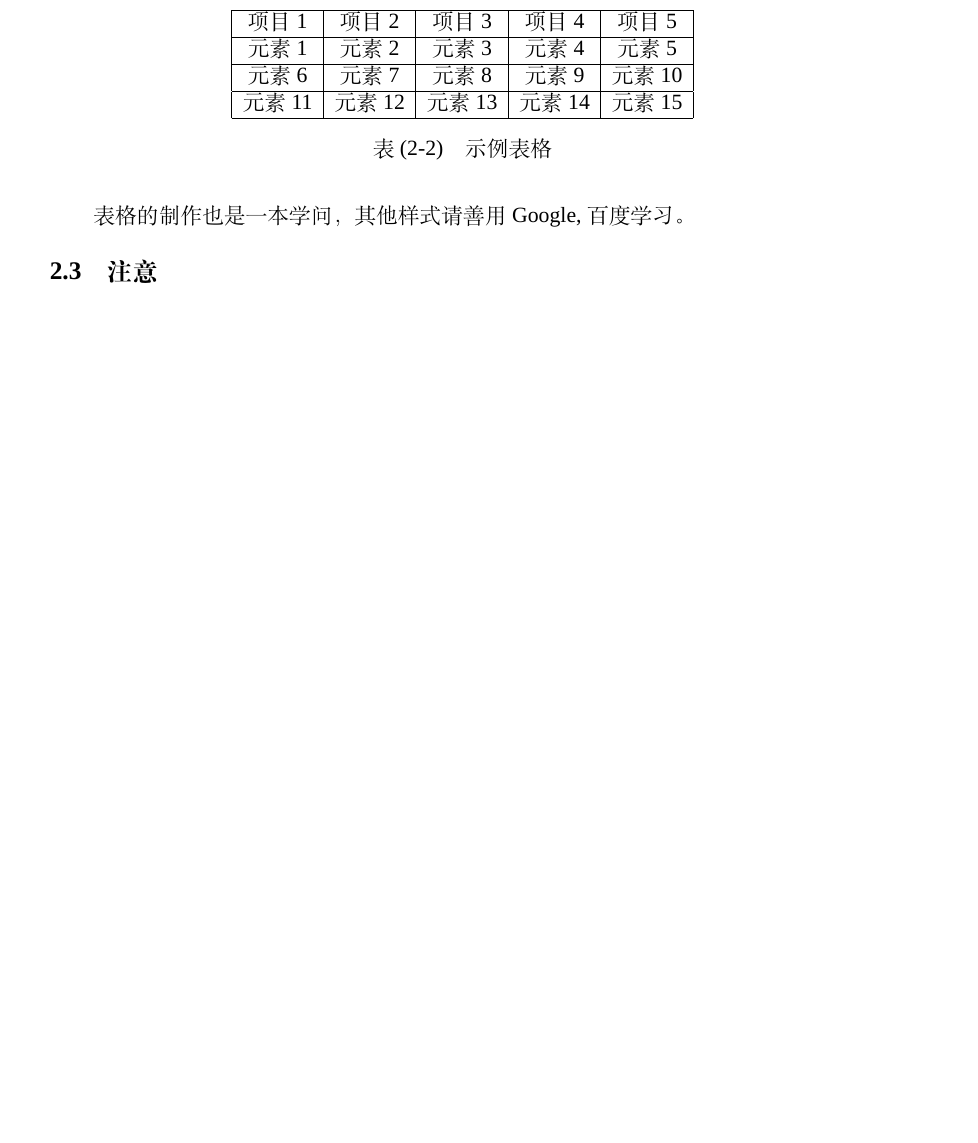
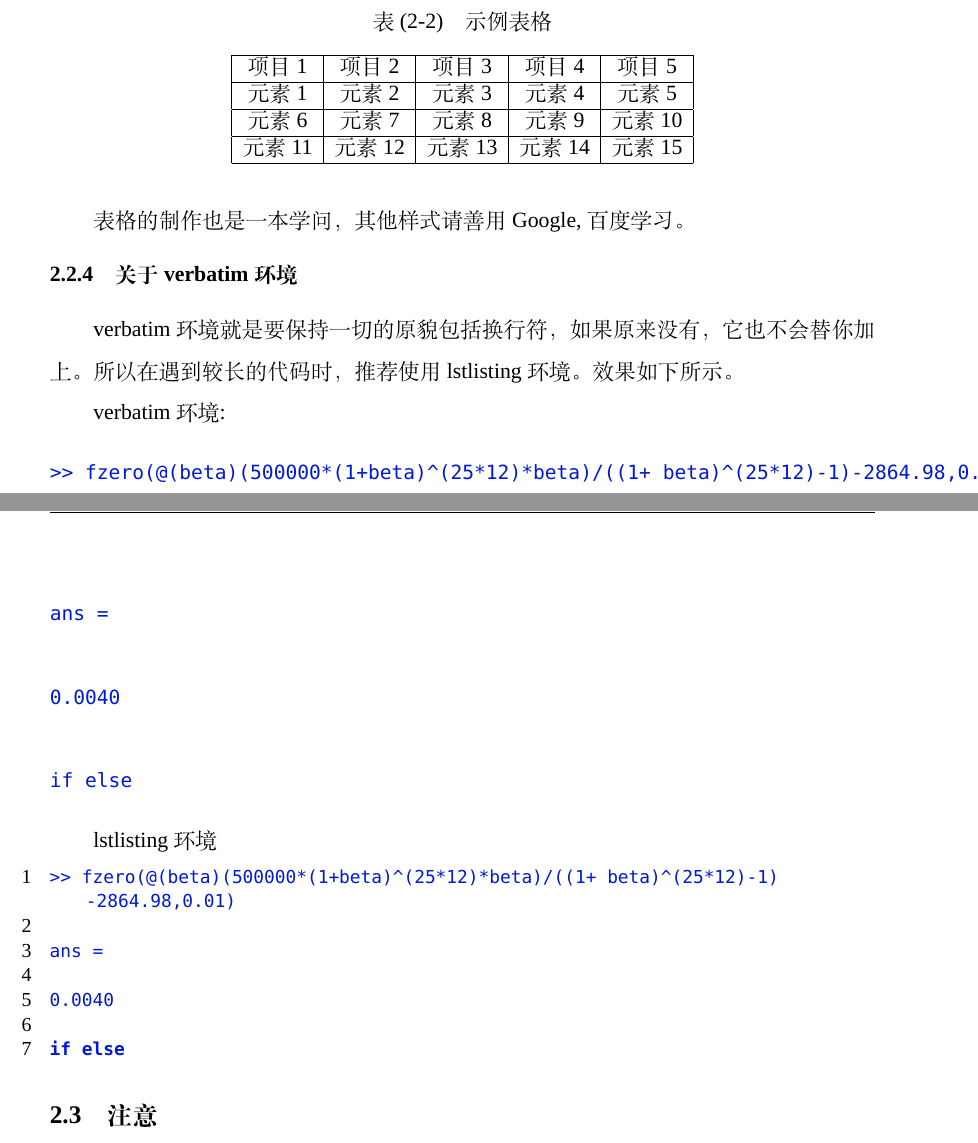
Before and after one commit to XunJM/lixinthesis, a LaTeX thesis (main.tex, which reads data/chapter2.tex, lixinthesis.cls): part of page 10 of 14 before the commit and two parts of pages 10 and 11 of 14 after it, the two joined at a grey line, cut so that both start at the same text, the shorter picture padded with empty space. Compiled offline with XeLaTeX; a missing font is replaced by an installed copy or a similar font.

Commit message:
add a environment:lstlisting
add a environment:lstlisting

```diff
--- a/data/chapter2.tex
+++ b/data/chapter2.tex
@@ -108,6 +108,7 @@
 
 示例表格如\cref{bg}:
 \begin{longtable}{|c|c|c|c|c|}
+	\caption{示例表格\label{bg}}\\
 	\hline
 	项目1 & 项目2 & 项目3 & 项目4 & 项目5 \\
 	\hline
@@ -118,10 +119,33 @@
     \hline
     元素11 & 元素12 & 元素13 & 元素14 & 元素15 \\
     \hline
-	\caption{示例表格\label{bg}}
 \end{longtable}
 
 表格的制作也是一本学问，其他样式请善用Google, 百度学习。
 
+\subsection{关于 verbatim 环境}
+verbatim 环境就是要保持一切的原貌包括换行符，如果原来没有，它也不会替你加上。所以在遇到较长的代码时，推荐使用 lstlisting 环境。效果如下所示。
+
+verbatim 环境:
+\begin{verbatim}
+>> fzero(@(beta)(500000*(1+beta)^(25*12)*beta)/((1+ beta)^(25*12)-1)-2864.98,0.01)
+
+ans =
+
+0.0040
+
+if else
+\end{verbatim}
+
+lstlisting 环境
+\begin{lstlisting}
+>> fzero(@(beta)(500000*(1+beta)^(25*12)*beta)/((1+ beta)^(25*12)-1)-2864.98,0.01)
+
+ans =
+
+0.0040
+
+if else
+\end{lstlisting}
 \section{注意}
 \LaTeX 在编译过程中是区分大小写的！
--- a/lixinthesis.cls
+++ b/lixinthesis.cls
@@ -1,6 +1,6 @@
 \NeedsTeXFormat{LaTeX2e}
 \ProvidesClass{lixinthesis}
-[2017/03/04 v1.3 A thesis templat for lixin undergraduates.]
+[2017/03/12 v1.4 A thesis templat for lixin undergraduates.]
 
 \LoadClass[12pt,a4paper]{report}
 %----------------------------------------------------------------------
@@ -34,6 +34,8 @@
 \usepackage{longtable}
 \usepackage{lmodern}
 \usepackage{cleveref}
+\usepackage{listings}
+\lstset{basicstyle=\ttfamily\small, language=C,numbers=left,breaklines=true}
 %----------------------------------------------------------------------
 %这段用于宏包设置注释格式
 \usepackage[perpage,stable]{footmisc}
```
Also changed, not shown: data/chapter1.tex (+1 -1 lines), main.pdf, data/chapter2.tex (2 more changed lines).
